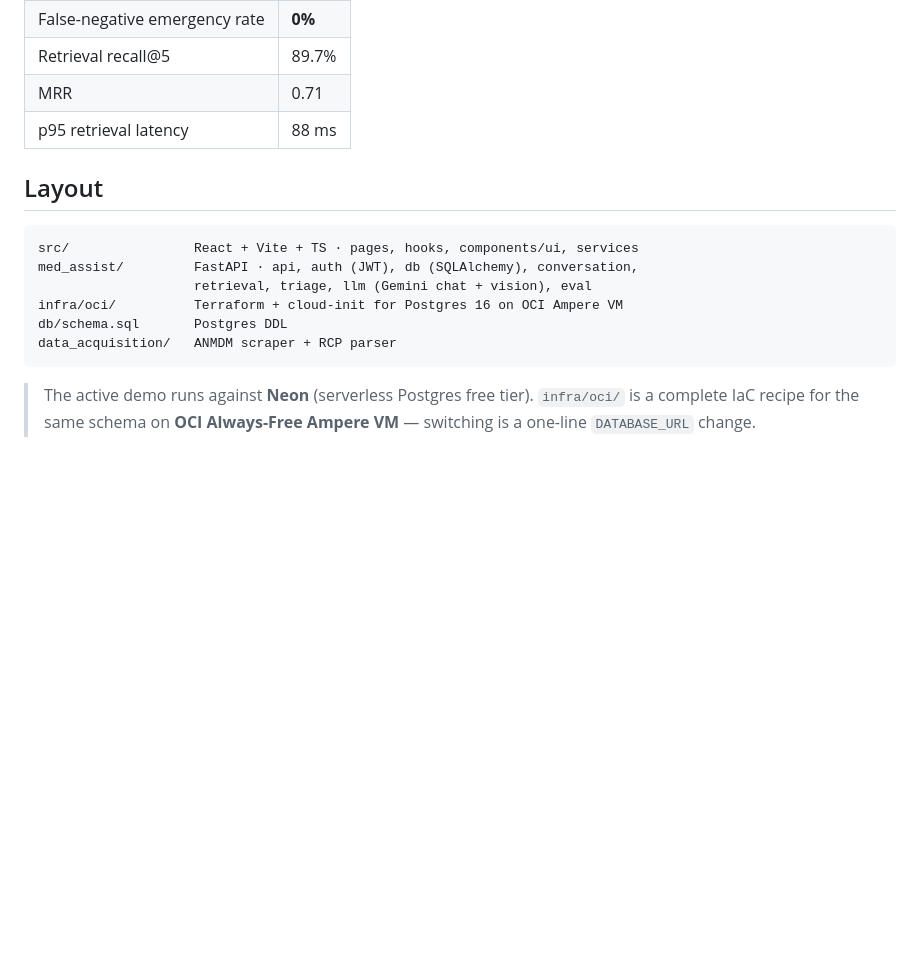
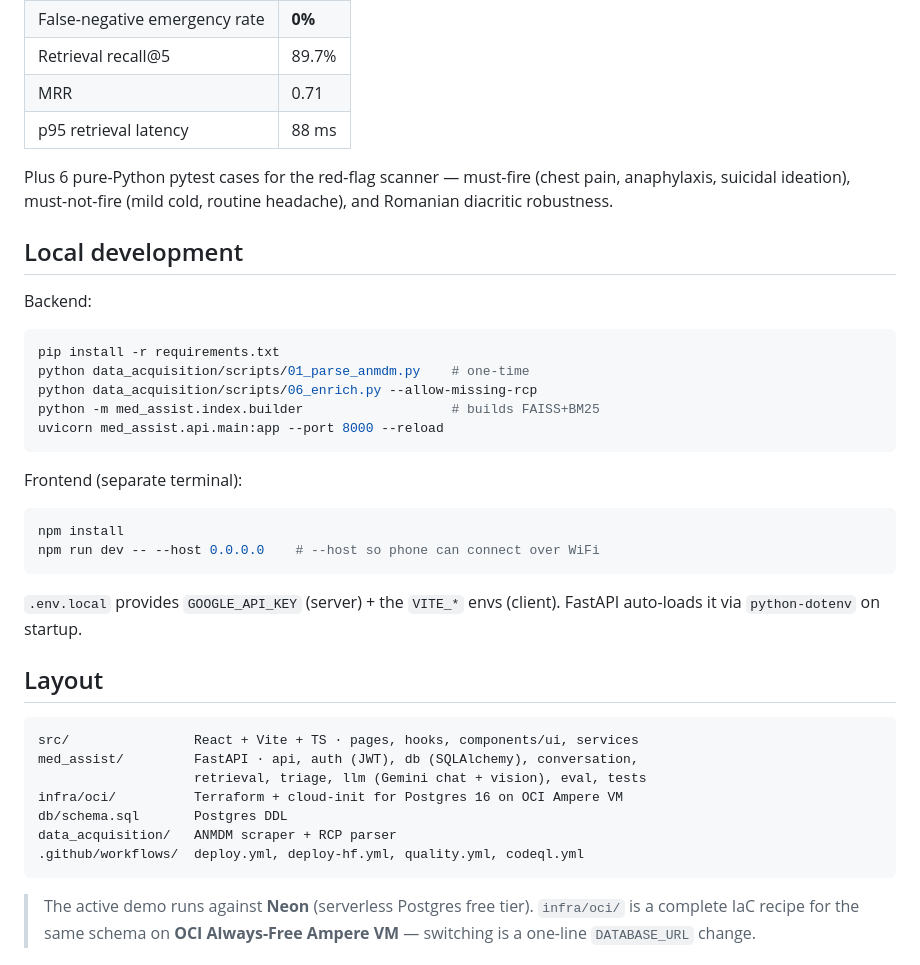
Before and after one commit to CatalinButacu/General-Medical-Assistant, a Markdown page: README.md, the part around one of its changes. GitHub-like rendering; blank space fills up the shorter version.

````diff
--- a/README.md
+++ b/README.md
@@ -93,15 +141,37 @@ The DB connection string lives only as an HF Space secret (server-side). Nothing
 | MRR | 0.71 |
 | p95 retrieval latency | 88 ms |
 
+Plus 6 pure-Python pytest cases for the red-flag scanner — must-fire (chest pain, anaphylaxis, suicidal ideation), must-not-fire (mild cold, routine headache), and Romanian diacritic robustness.
+
+## Local development
+
+Backend:
+```bash
+pip install -r requirements.txt
+python data_acquisition/scripts/01_parse_anmdm.py    # one-time
+python data_acquisition/scripts/06_enrich.py --allow-missing-rcp
+python -m med_assist.index.builder                   # builds FAISS+BM25
+uvicorn med_assist.api.main:app --port 8000 --reload
+```
+
+Frontend (separate terminal):
+```bash
+npm install
+npm run dev -- --host 0.0.0.0    # --host so phone can connect over WiFi
+```
+
+`.env.local` provides `GOOGLE_API_KEY` (server) + the `VITE_*` envs (client). FastAPI auto-loads it via `python-dotenv` on startup.
+
 ## Layout
 
 ```
 src/                React + Vite + TS · pages, hooks, components/ui, services
 med_assist/         FastAPI · api, auth (JWT), db (SQLAlchemy), conversation,
-                    retrieval, triage, llm (Gemini chat + vision), eval
+                    retrieval, triage, llm (Gemini chat + vision), eval, tests
 infra/oci/          Terraform + cloud-init for Postgres 16 on OCI Ampere VM
 db/schema.sql       Postgres DDL
 data_acquisition/   ANMDM scraper + RCP parser
+.github/workflows/  deploy.yml, deploy-hf.yml, quality.yml, codeql.yml
 ```
 
 > The active demo runs against **Neon** (serverless Postgres free tier).
````
Also changed, not shown: other parts of README.md (+98 -50 lines).
